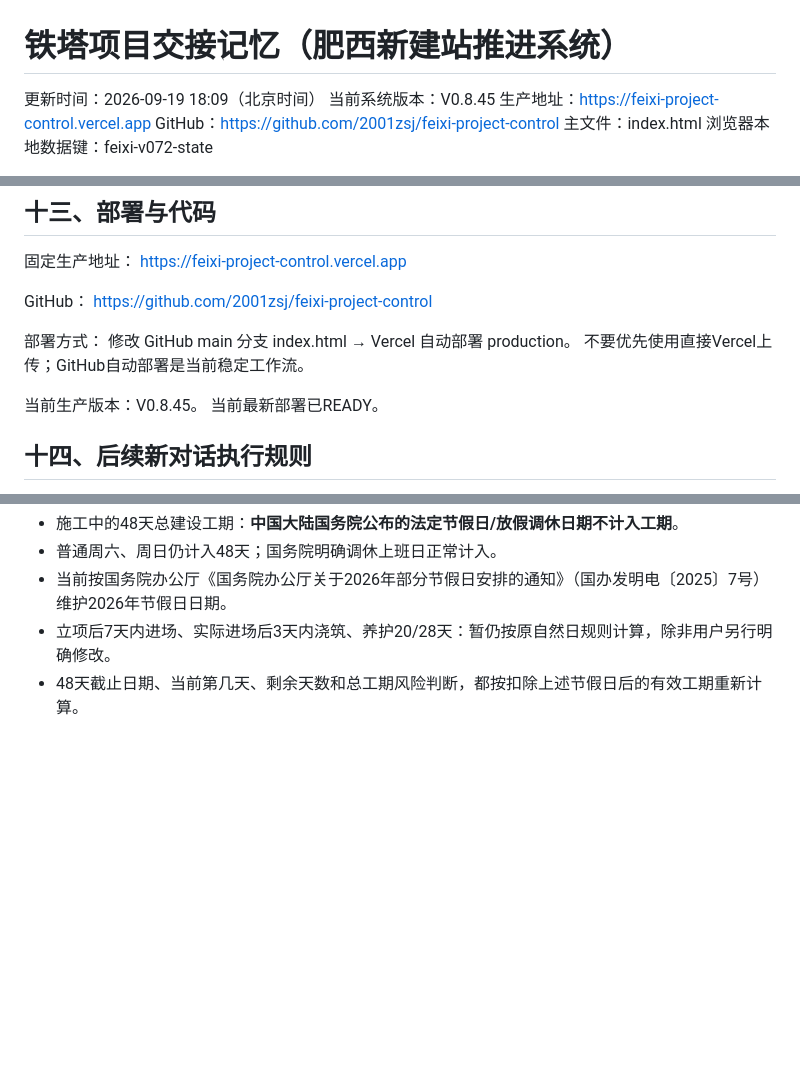
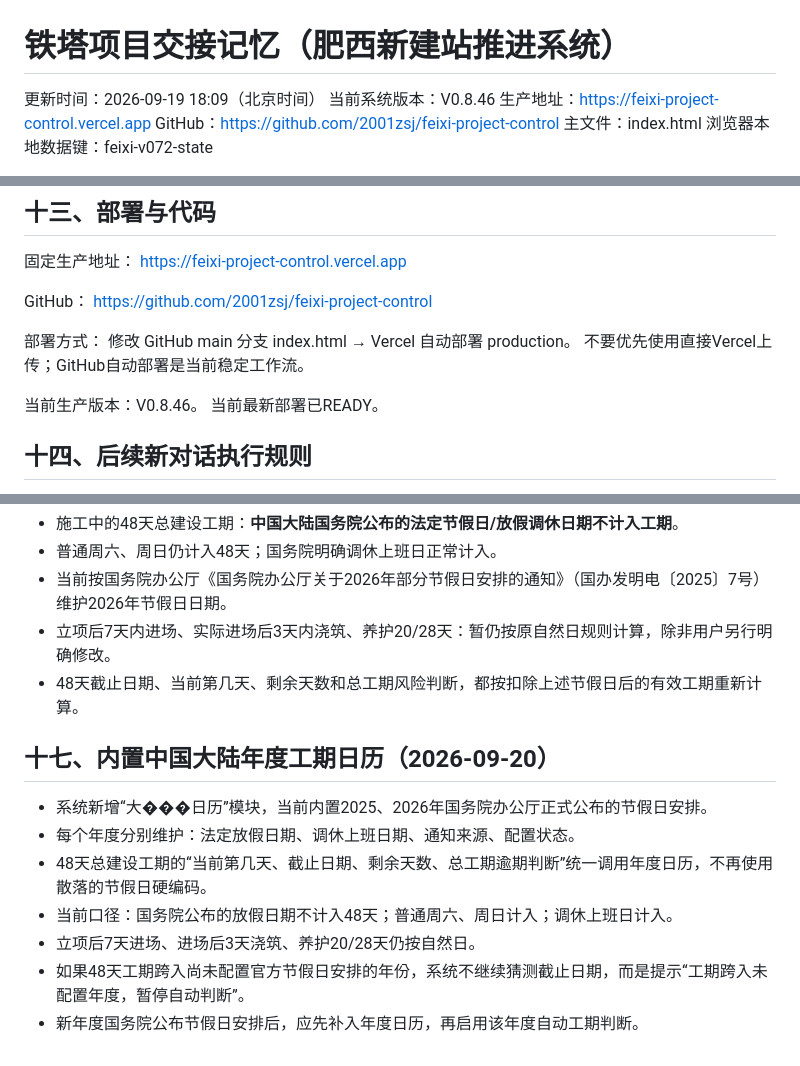
Before and after one commit to 2001zsj/feixi-project-control, a Markdown page: PROJECT_HANDOFF.md, 3 parts joined by grey strips. Drawn GitHub-style; blank space fills up the shorter version.

Commit message:
记录内置大陆年度工期日历规则

```diff
--- a/PROJECT_HANDOFF.md
+++ b/PROJECT_HANDOFF.md
@@ -1,7 +1,7 @@
 # 铁塔项目交接记忆（肥西新建站推进系统）
 
 更新时间：2026-09-19 18:09（北京时间）
-当前系统版本：V0.8.45
+当前系统版本：V0.8.46
 生产地址：https://feixi-project-control.vercel.app
 GitHub：https://github.com/2001zsj/feixi-project-control
 主文件：index.html
@@ -237,7 +237,7 @@ https://github.com/2001zsj/feixi-project-control
 修改 GitHub main 分支 index.html → Vercel 自动部署 production。
 不要优先使用直接Vercel上传；GitHub自动部署是当前稳定工作流。
 
-当前生产版本：V0.8.45。
+当前生产版本：V0.8.46。
 当前最新部署已READY。
 
 ## 十四、后续新对话执行规则
@@ -277,3 +277,14 @@ https://github.com/2001zsj/feixi-project-control
 - 当前按国务院办公厅《国务院办公厅关于2026年部分节假日安排的通知》（国办发明电〔2025〕7号）维护2026年节假日日期。
 - 立项后7天内进场、实际进场后3天内浇筑、养护20/28天：暂仍按原自然日规则计算，除非用户另行明确修改。
 - 48天截止日期、当前第几天、剩余天数和总工期风险判断，都按扣除上述节假日后的有效工期重新计算。
+
+
+## 十七、内置中国大陆年度工期日历（2026-09-20）
+
+- 系统新增“大���日历”模块，当前内置2025、2026年国务院办公厅正式公布的节假日安排。
+- 每个年度分别维护：法定放假日期、调休上班日期、通知来源、配置状态。
+- 48天总建设工期的“当前第几天、截止日期、剩余天数、总工期逾期判断”统一调用年度日历，不再使用散落的节假日硬编码。
+- 当前口径：国务院公布的放假日期不计入48天；普通周六、周日计入；调休上班日计入。
+- 立项后7天进场、进场后3天浇筑、养护20/28天仍按自然日。
+- 如果48天工期跨入尚未配置官方节假日安排的年份，系统不继续猜测截止日期，而是提示“工期跨入未配置年度，暂停自动判断”。
+- 新年度国务院公布节假日安排后，应先补入年度日历，再启用该年度自动工期判断。
```
